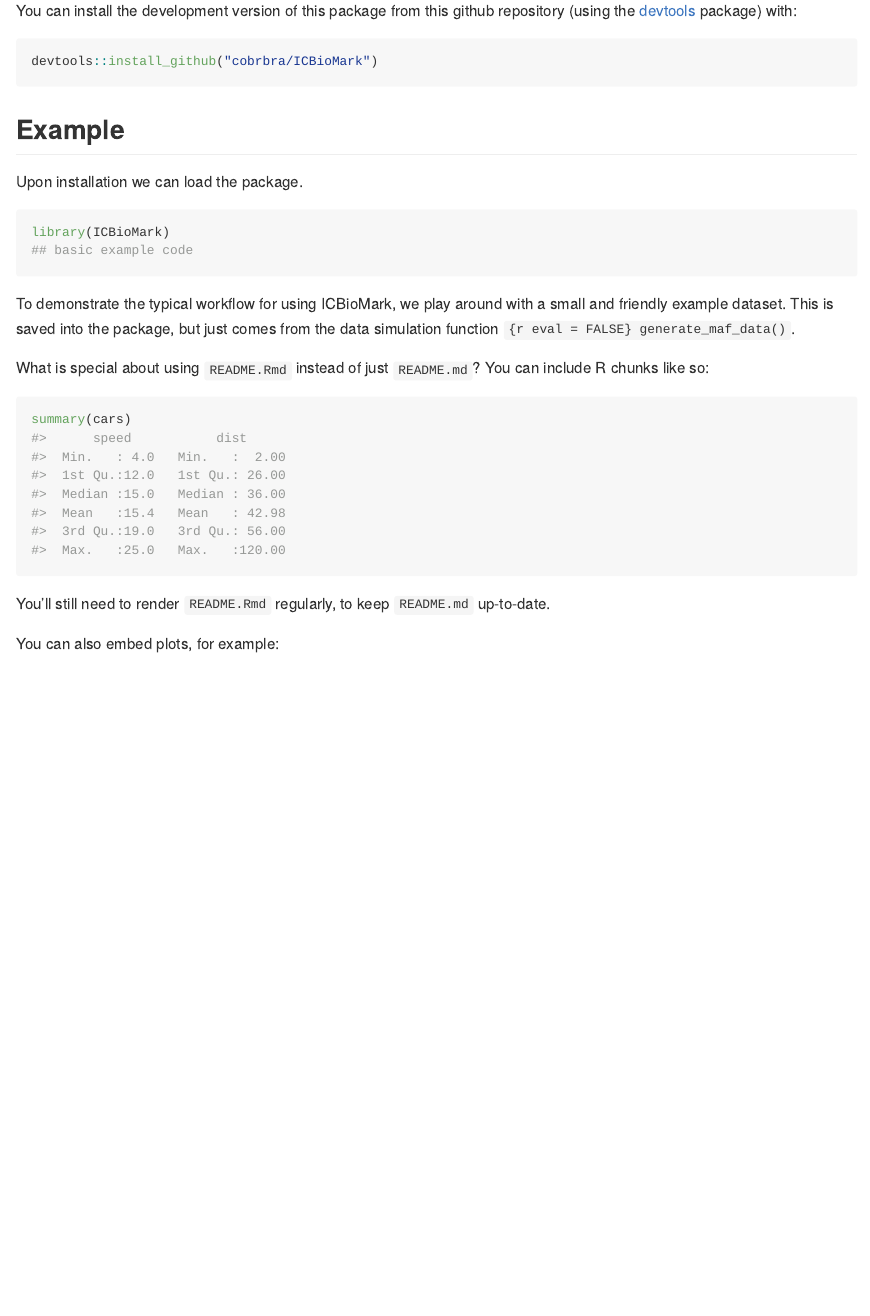
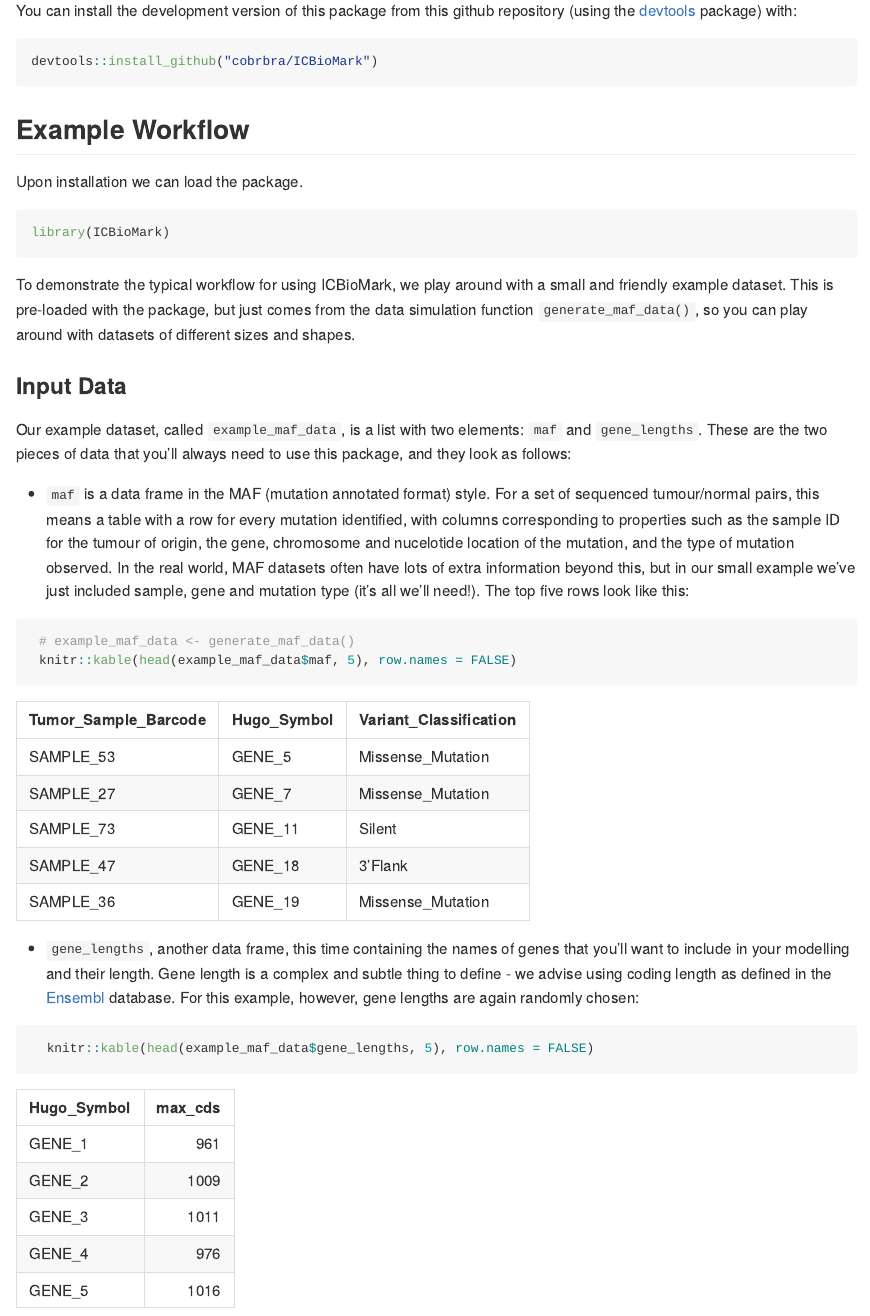
Before and after one commit to cobrbra/ICBioMark, an R Markdown document (README.Rmd): the page in a window 1100 px wide, from 300 px down. The pictures show the output file README.md that the author committed with the source, drawn offline in the style of GitHub.

Commit message:
updated readme

````diff
--- a/README.Rmd
+++ b/README.Rmd
@@ -29,18 +29,31 @@ You can install the development version of this package from this github reposit
 devtools::install_github("cobrbra/ICBioMark")
 ```
 
-## Example
+## Example Workflow
 
 Upon installation we can load the package.
 
 ```{r example}
 library(ICBioMark)
-## basic example code
 ```
 
-To demonstrate the typical workflow for using ICBioMark, we play around with a small and friendly example dataset. This is saved into the package, but just comes from the data simulation function `{r eval = FALSE} generate_maf_data()`.
+To demonstrate the typical workflow for using ICBioMark, we play around with a small and friendly example dataset. This is pre-loaded with the package, but just comes from the data simulation function `generate_maf_data()`, so you can play around with datasets of different sizes and shapes.
 
+### Input Data
 
+Our example dataset, called `example_maf_data`, is a list with two elements: `maf` and `gene_lengths`. These are the two pieces of data that you'll always need to use this package, and they look as follows:
+
+ * `maf` is a data frame in the MAF (mutation annotated format) style. For a set of sequenced tumour/normal pairs, this means a table with a row for every mutation identified, with columns corresponding to properties such as the sample ID for the tumour of origin, the gene, chromosome and nucelotide location of the mutation, and the type of mutation observed. In the real world, MAF datasets often have lots of extra information beyond this, but in our small example we've just included sample, gene and mutation type (it's all we'll need!). The top five rows look like this:
+
+```{r example_maf}
+ # example_maf_data <- generate_maf_data()
+ knitr::kable(head(example_maf_data$maf, 5), row.names = FALSE)
+```
+ * `gene_lengths`, another data frame, this time containing the names of genes that you'll want to include in your modelling and their length. Gene length is a complex and subtle thing to define - we advise using coding length as defined in the [Ensembl](https://www.ensembl.org/index.html) database. For this example, however, gene lengths are again randomly chosen:
+
+``` {r example_gene_lengths}
+  knitr::kable(head(example_maf_data$gene_lengths, 5), row.names = FALSE)
+```
 
 What is special about using `README.Rmd` instead of just `README.md`? You can include R chunks like so:
 
````
Also changed, not shown: README.md.
